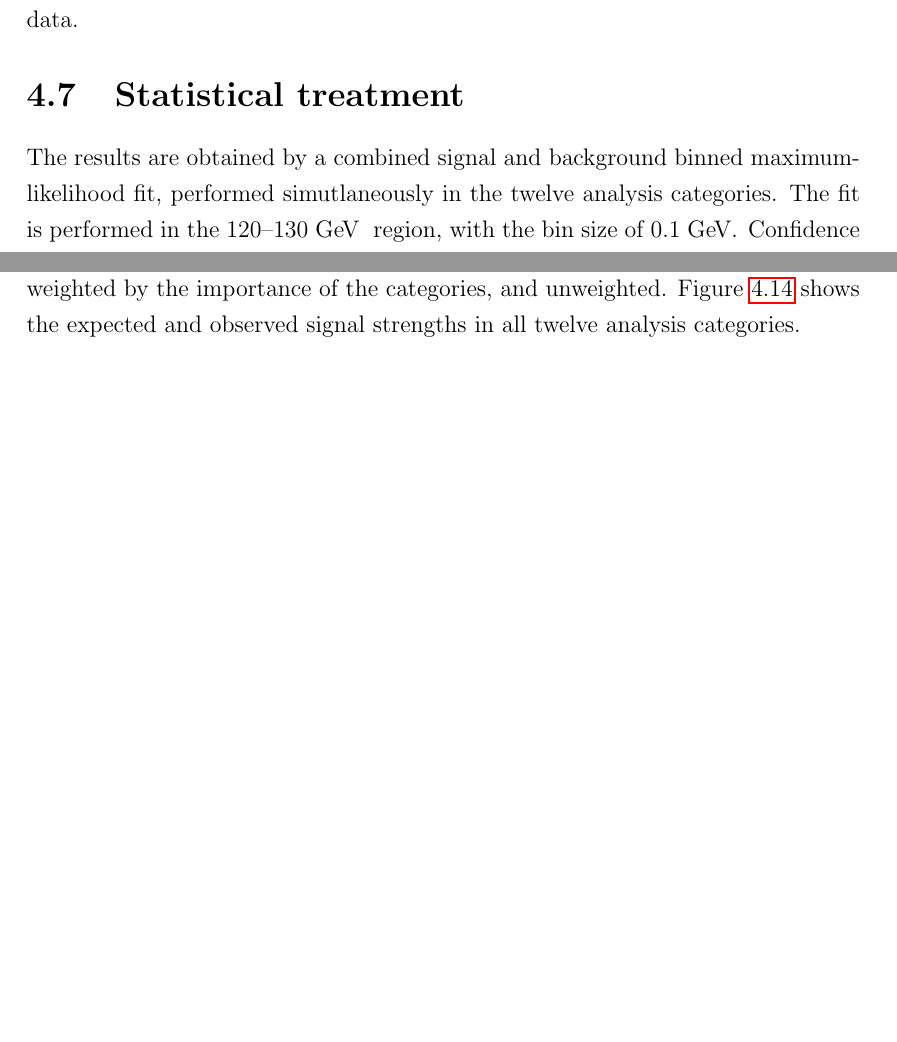
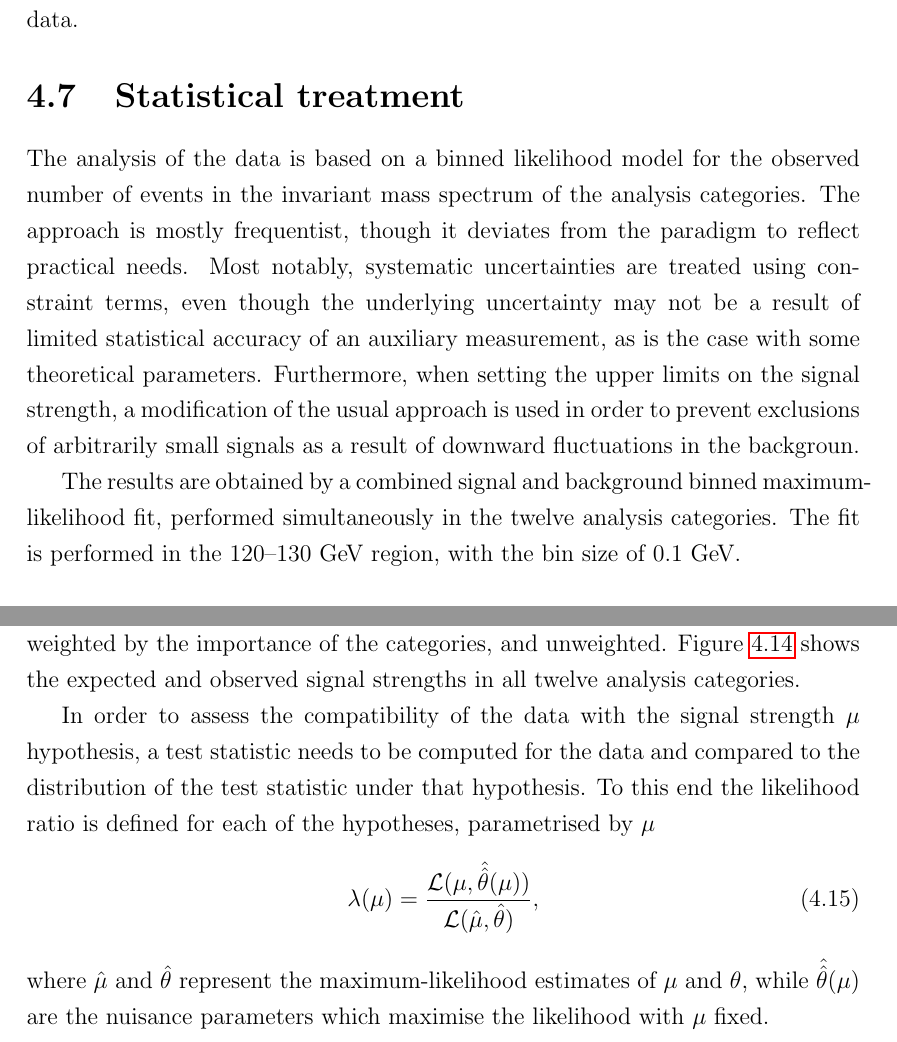
Before and after one commit to mzgubic/thesis, a LaTeX thesis (Hmumu.tex, which reads chapters/hmumu.tex): two parts of pages 88 and 91 of 108 before the commit and two parts of pages 88 and 90 of 109 after it, joined at a grey line, cut so that both start at the same text, the shorter picture padded with empty space. Compiled offline with pdfLaTeX.

Commit message:
rewrite stat intro

```diff
--- a/chapters/hmumu.tex
+++ b/chapters/hmumu.tex
@@ -1305,7 +1305,20 @@ at all when fitting the invariant mass spectum in data.
 
 \section{Statistical treatment}
 
+The analysis of the data is based on a binned likelihood model
+for the observed number of events in the invariant mass spectrum
+of the analysis categories. The approach is mostly frequentist,
+though it deviates from the paradigm to reflect practical needs.
+Most notably, systematic uncertainties are treated using
+constraint terms, even though the underlying uncertainty may not
+be a result of limited statistical accuracy of an auxiliary
+measurement, as is the case with some theoretical parameters.
+Furthermore, when setting the upper limits on the signal
+strength, a modification of the usual approach is used in order
+to prevent exclusions of arbitrarily small signals as a result
+of downward fluctuations in the backgroun.
+
 The results are obtained by a combined signal and background
-binned maximum-likelihood fit, performed simutlaneously in the
-twelve analysis categories. The fit is performed in the 120--130 \GeV~
-region, with the bin size of 0.1 \GeV. Confidence intervals are
+binned maximum-likelihood fit, performed simultaneously in the
+twelve analysis categories. The fit is performed in the 120--130
+\GeV~region, with the bin size of 0.1 \GeV.
@@ -1440,3 +1445,17 @@ categories, and unweighted. Figure \ref{fig:hmumu:fit-pulls}
 shows the expected and observed signal strengths in all
 twelve analysis categories.
 
+In order to assess the compatibility of the data with the
+signal strength $\mu$ hypothesis, a test statistic needs to be computed
+for the data and compared to the distribution of the test statistic
+under that hypothesis. To this end the likelihood ratio is defined
+for each of the hypotheses, parametrised by $\mu$
+\begin{equation}
+\lambda(\mu) =
+\frac{\mathcal{L}(\mu, \hat{\hat\theta}(\mu))}
+     {\mathcal{L}(\hat\mu, \hat\theta)},
+\end{equation}
+where $\hat\mu$ and $\hat\theta$ represent the maximum-likelihood
+estimates of $\mu$ and $\theta$, while $\hat{\hat\theta}(\mu)$
+are the nuisance parameters which maximise the likelihood with
+$\mu$ fixed.
```
Also changed, not shown: chapters/hmumu.tex (37 more changed lines).
